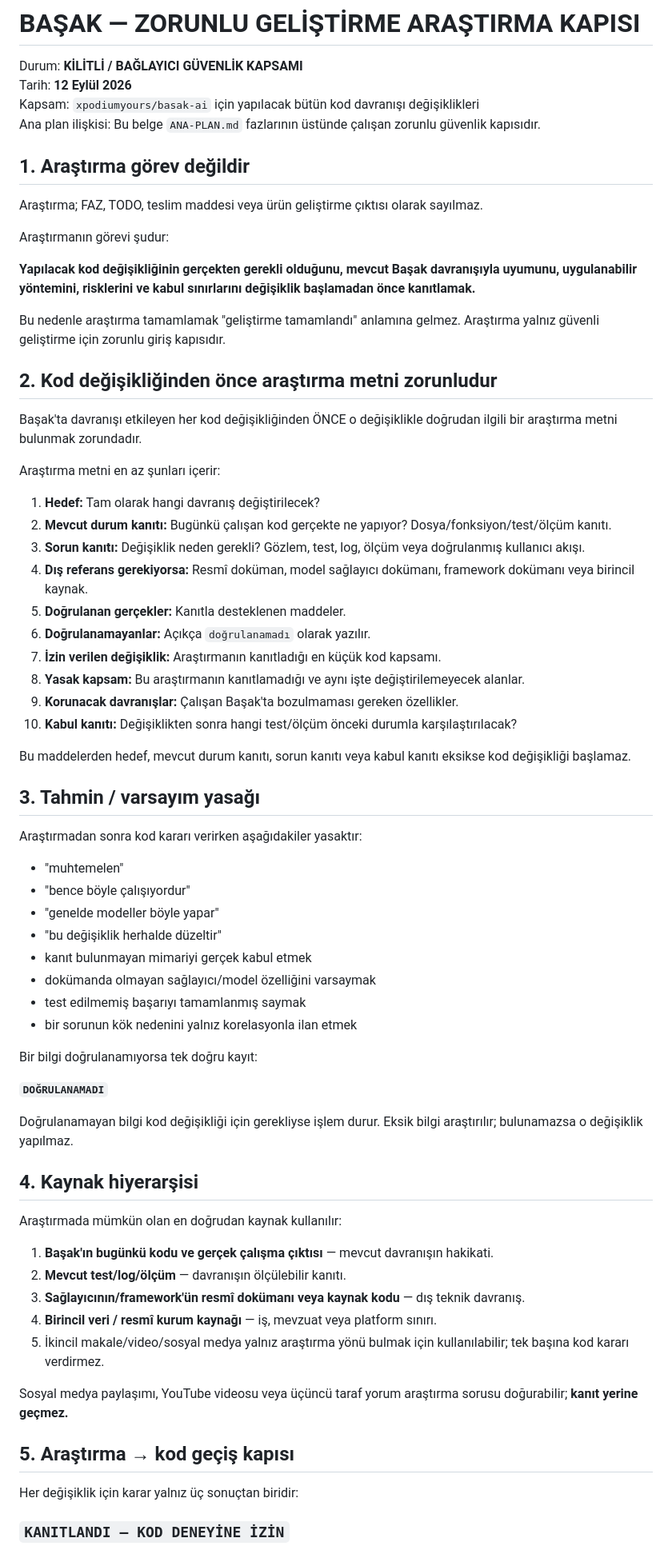
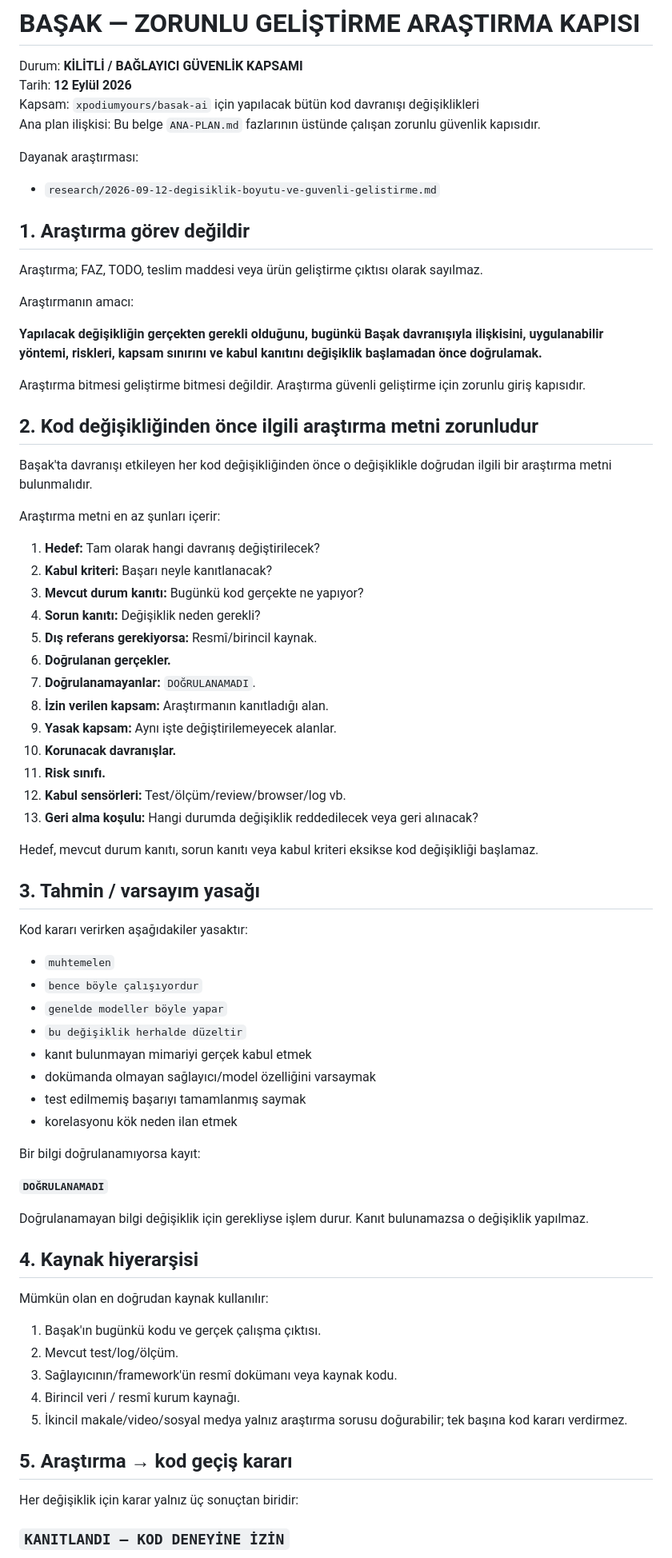
Before and after one commit to xpodiumyours/basak-ai, a Markdown page: GELISTIRME-ARASTIRMA-KAPISI.md, the part around one of its changes. Shown at 80% size. Drawn GitHub-style.

```diff
--- a/GELISTIRME-ARASTIRMA-KAPISI.md
+++ b/GELISTIRME-ARASTIRMA-KAPISI.md
@@ -5,67 +5,71 @@ Tarih: **12 Eylül 2026**
 Kapsam: `xpodiumyours/basak-ai` için yapılacak bütün kod davranışı değişiklikleri
 Ana plan ilişkisi: Bu belge `ANA-PLAN.md` fazlarının üstünde çalışan zorunlu güvenlik kapısıdır.
 
+Dayanak araştırması:
+- `research/2026-09-12-degisiklik-boyutu-ve-guvenli-gelistirme.md`
+
 ## 1. Araştırma görev değildir
 
 Araştırma; FAZ, TODO, teslim maddesi veya ürün geliştirme çıktısı olarak sayılmaz.
 
-Araştırmanın görevi şudur:
+Araştırmanın amacı:
 
-**Yapılacak kod değişikliğinin gerçekten gerekli olduğunu, mevcut Başak davranışıyla uyumunu, uygulanabilir yöntemini, risklerini ve kabul sınırlarını değişiklik başlamadan önce kanıtlamak.**
+**Yapılacak değişikliğin gerçekten gerekli olduğunu, bugünkü Başak davranışıyla ilişkisini, uygulanabilir yöntemi, riskleri, kapsam sınırını ve kabul kanıtını değişiklik başlamadan önce doğrulamak.**
 
-Bu nedenle araştırma tamamlamak "geliştirme tamamlandı" anlamına gelmez. Araştırma yalnız güvenli geliştirme için zorunlu giriş kapısıdır.
+Araştırma bitmesi geliştirme bitmesi değildir. Araştırma güvenli geliştirme için zorunlu giriş kapısıdır.
 
-## 2. Kod değişikliğinden önce araştırma metni zorunludur
+## 2. Kod değişikliğinden önce ilgili araştırma metni zorunludur
 
-Başak'ta davranışı etkileyen her kod değişikliğinden ÖNCE o değişiklikle doğrudan ilgili bir araştırma metni bulunmak zorundadır.
+Başak'ta davranışı etkileyen her kod değişikliğinden önce o değişiklikle doğrudan ilgili bir araştırma metni bulunmalıdır.
 
 Araştırma metni en az şunları içerir:
 
 1. **Hedef:** Tam olarak hangi davranış değiştirilecek?
-2. **Mevcut durum kanıtı:** Bugünkü çalışan kod gerçekte ne yapıyor? Dosya/fonksiyon/test/ölçüm kanıtı.
-3. **Sorun kanıtı:** Değişiklik neden gerekli? Gözlem, test, log, ölçüm veya doğrulanmış kullanıcı akışı.
-4. **Dış referans gerekiyorsa:** Resmî doküman, model sağlayıcı dokümanı, framework dokümanı veya birincil kaynak.
-5. **Doğrulanan gerçekler:** Kanıtla desteklenen maddeler.
-6. **Doğrulanamayanlar:** Açıkça `doğrulanamadı` olarak yazılır.
-7. **İzin verilen değişiklik:** Araştırmanın kanıtladığı en küçük kod kapsamı.
-8. **Yasak kapsam:** Bu araştırmanın kanıtlamadığı ve aynı işte değiştirilemeyecek alanlar.
-9. **Korunacak davranışlar:** Çalışan Başak'ta bozulmaması gereken özellikler.
-10. **Kabul kanıtı:** Değişiklikten sonra hangi test/ölçüm önceki durumla karşılaştırılacak?
+2. **Kabul kriteri:** Başarı neyle kanıtlanacak?
+3. **Mevcut durum kanıtı:** Bugünkü kod gerçekte ne yapıyor?
+4. **Sorun kanıtı:** Değişiklik neden gerekli?
+5. **Dış referans gerekiyorsa:** Resmî/birincil kaynak.
+6. **Doğrulanan gerçekler.**
+7. **Doğrulanamayanlar:** `DOĞRULANAMADI`.
+8. **İzin verilen kapsam:** Araştırmanın kanıtladığı alan.
+9. **Yasak kapsam:** Aynı işte değiştirilemeyecek alanlar.
+10. **Korunacak davranışlar.**
+11. **Risk sınıfı.**
+12. **Kabul sensörleri:** Test/ölçüm/review/browser/log vb.
+13. **Geri alma koşulu:** Hangi durumda değişiklik reddedilecek veya geri alınacak?
 
-Bu maddelerden hedef, mevcut durum kanıtı, sorun kanıtı veya kabul kanıtı eksikse kod değişikliği başlamaz.
+Hedef, mevcut durum kanıtı, sorun kanıtı veya kabul kriteri eksikse kod değişikliği başlamaz.
 
 ## 3. Tahmin / varsayım yasağı
 
-Araştırmadan sonra kod kararı verirken aşağıdakiler yasaktır:
+Kod kararı verirken aşağıdakiler yasaktır:
 
-- "muhtemelen"
-- "bence böyle çalışıyordur"
-- "genelde modeller böyle yapar"
-- "bu değişiklik herhalde düzeltir"
+- `muhtemelen`
+- `bence böyle çalışıyordur`
+- `genelde modeller böyle yapar`
+- `bu değişiklik herhalde düzeltir`
 - kanıt bulunmayan mimariyi gerçek kabul etmek
 - dokümanda olmayan sağlayıcı/model özelliğini varsaymak
 - test edilmemiş başarıyı tamamlanmış saymak
-- bir sorunun kök nedenini yalnız korelasyonla ilan etmek
+- korelasyonu kök neden ilan etmek
 
-Bir bilgi doğrulanamıyorsa tek doğru kayıt:
+Bir bilgi doğrulanamıyorsa kayıt:
 
 **`DOĞRULANAMADI`**
 
-Doğrulanamayan bilgi kod değişikliği için gerekliyse işlem durur. Eksik bilgi araştırılır; bulunamazsa o değişiklik yapılmaz.
+Doğrulanamayan bilgi değişiklik için gerekliyse işlem durur. Kanıt bulunamazsa o değişiklik yapılmaz.
 
 ## 4. Kaynak hiyerarşisi
 
-Araştırmada mümkün olan en doğrudan kaynak kullanılır:
+Mümkün olan en doğrudan kaynak kullanılır:
 
-1. **Başak'ın bugünkü kodu ve gerçek çalışma çıktısı** — mevcut davranışın hakikati.
-2. **Mevcut test/log/ölçüm** — davranışın ölçülebilir kanıtı.
-3. **Sağlayıcının/framework'ün resmî dokümanı veya kaynak kodu** — dış teknik davranış.
-4. **Birincil veri / resmî kurum kaynağı** — iş, mevzuat veya platform sınırı.
-5. İkincil makale/video/sosyal medya yalnız araştırma yönü bulmak için kullanılabilir; tek başına kod kararı verdirmez.
+1. Başak'ın bugünkü kodu ve gerçek çalışma çıktısı.
+2. Mevcut test/log/ölçüm.
+3. Sağlayıcının/framework'ün resmî dokümanı veya kaynak kodu.
+4. Birincil veri / resmî kurum kaynağı.
+5. İkincil makale/video/sosyal medya yalnız araştırma sorusu doğurabilir; tek başına kod kararı verdirmez.
 
-Sosyal medya paylaşımı, YouTube videosu veya üçüncü taraf yorum araştırma sorusu doğurabilir; **kanıt yerine geçmez.**
-
-## 5. Araştırma → kod geçiş kapısı
+## 5. Araştırma → kod geçiş kararı
 
 Her değişiklik için karar yalnız üç sonuçtan biridir:
 
```
Also changed, not shown: other parts of GELISTIRME-ARASTIRMA-KAPISI.md (+102 -36 lines).
